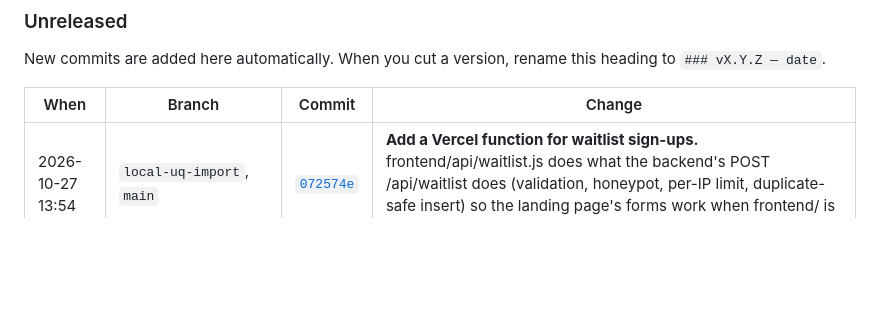
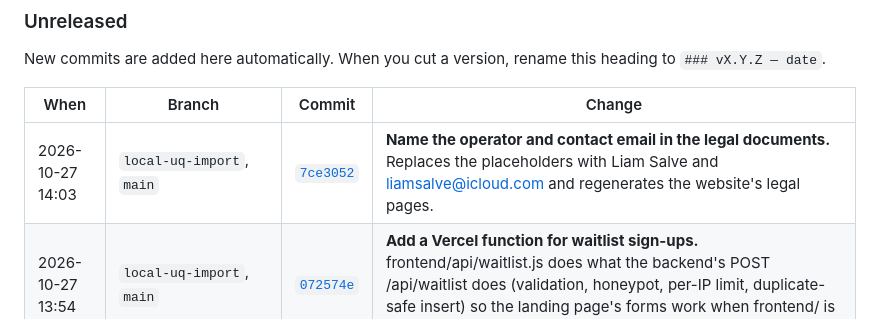
Before and after one commit to filoliams/Trajectory, a Markdown page: CHANGELOG.md, the part around the change. Rendered like a GitHub page; blank space fills up the shorter version.

Commit message:
docs(changelog): add new commits

```diff
--- a/CHANGELOG.md
+++ b/CHANGELOG.md
@@ -27,6 +27,7 @@ New commits are added here automatically. When you cut a version, rename this he
 
 | When | Branch | Commit | Change |
 |---|---|---|---|
+| 2026-10-27 14:03 | `local-uq-import`, `main` | [`7ce3052`](https://github.com/filoliams/Trajectory/commit/7ce30529142b86e6dd33ca95e126b94cc3537014) | **Name the operator and contact email in the legal documents.** Replaces the placeholders with Liam Salve and liamsalve@icloud.com and regenerates the website's legal pages. |
 | 2026-10-27 13:54 | `local-uq-import`, `main` | [`072574e`](https://github.com/filoliams/Trajectory/commit/072574eda543e729b2de2636a164614ffd27137f) | **Add a Vercel function for waitlist sign-ups.** frontend/api/waitlist.js does what the backend's POST /api/waitlist does (validation, honeypot, per-IP limit, duplicate-safe insert) so the landing page's forms work when frontend/ is deployed to Vercel on its own. It talks to... |
 | 2026-10-27 13:41 | `local-uq-import`, `main` | [`521e8e2`](https://github.com/filoliams/Trajectory/commit/521e8e2b741326e45239ceda98a4e943cf9f1a3b) | **Show the legal documents in the app and ask for consent at sign-up.** Adds a legal/[doc] screen (open signed in or out), links from sign-in and a "Privacy & legal" section in Settings. Create account now needs one ticked box agreeing to the Terms, Privacy Policy and Data Consent; the accepted version and... |
 | 2026-10-27 13:31 | `local-uq-import`, `main` | [`50e9881`](https://github.com/filoliams/Trajectory/commit/50e9881f40909661a9f8b793274ec88f72a2c3d0) | **Reposition the landing page around quizzes and stakes, and add legal pages.** The landing page now leads with "Tells you exactly what to study next, and proves you've learned it": check-in quizzes measure each topic, priority is weakness x weighting x urgency, steps are specific and time-boxed, and the progress... |
```
